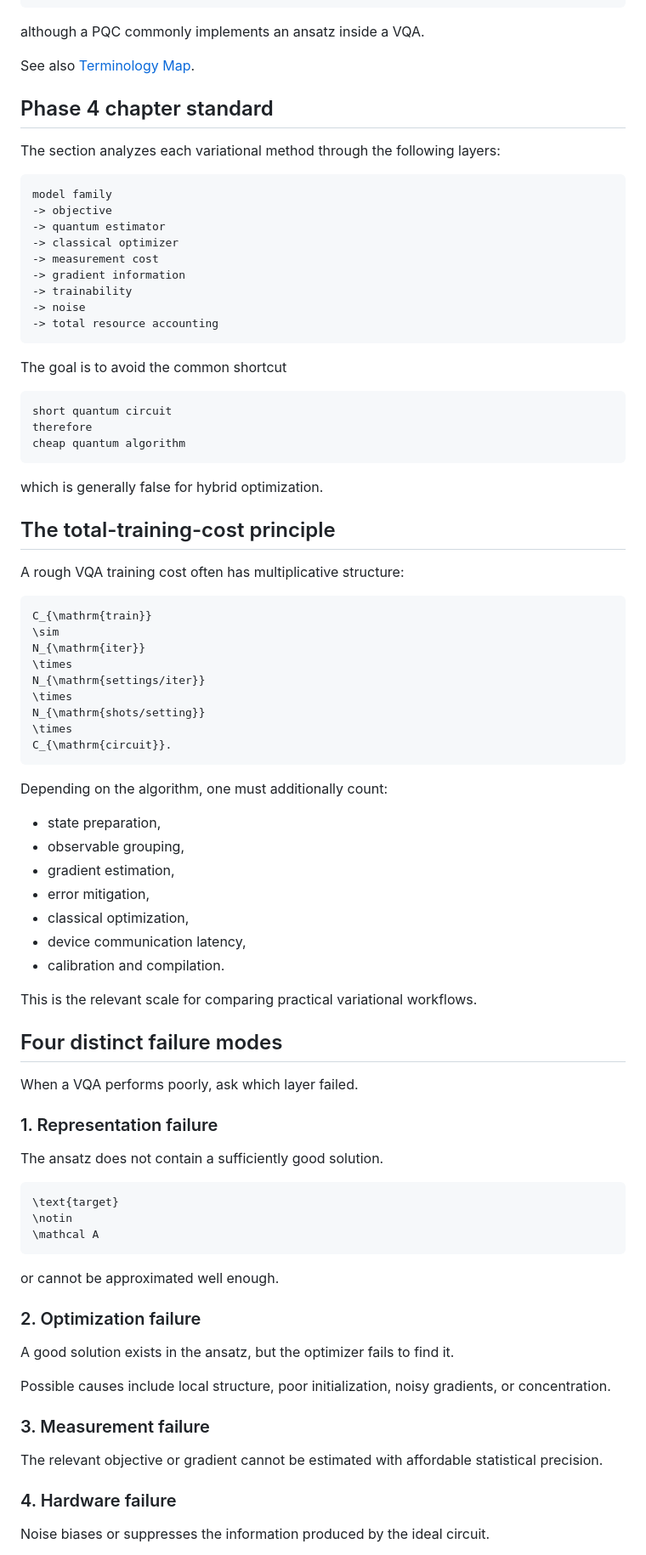
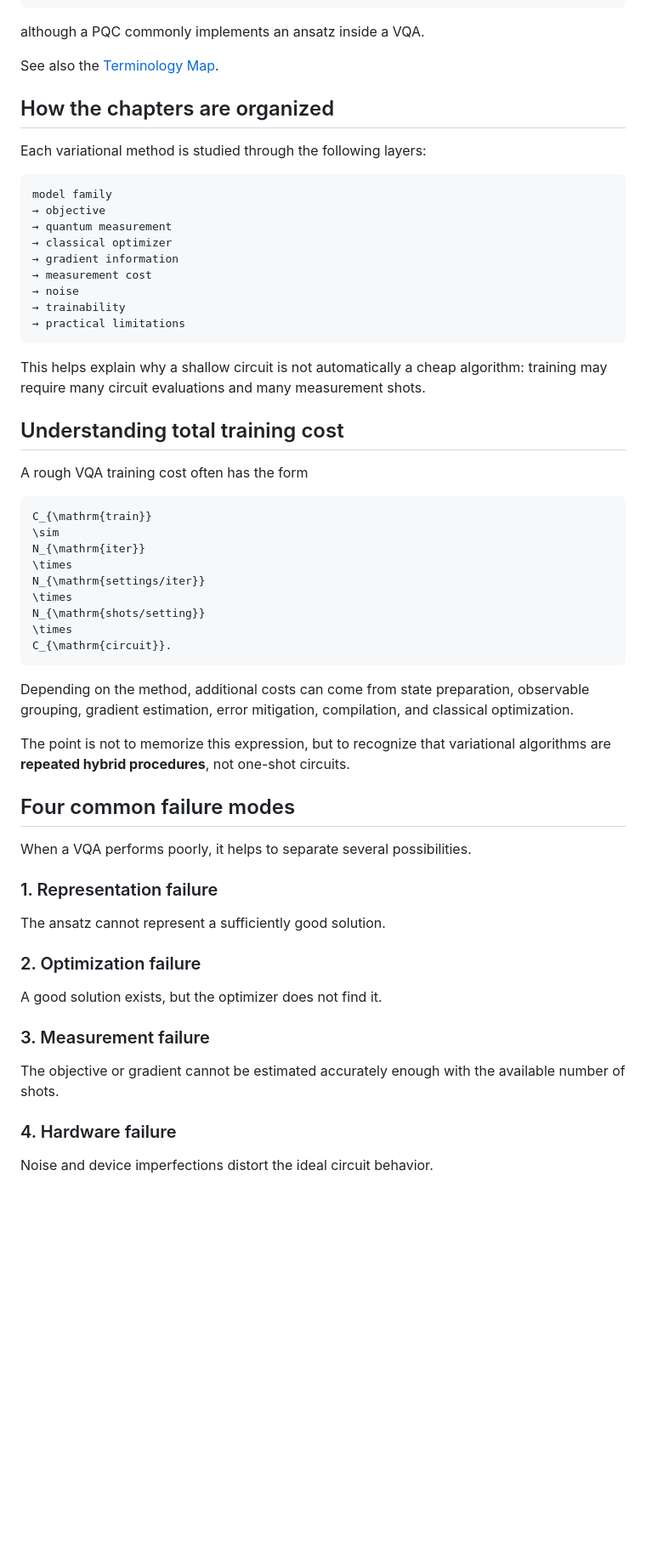
Before and after one commit to AHDMarwan/quantum-computing-introduction, a Markdown page: 05-variational-quantum-algorithms/README.md, the part around one of its changes. Shown at 85% size. Drawn GitHub-style; blank space fills up the shorter version.

Commit message:
Make VQA section learner-focused

````diff
--- a/05-variational-quantum-algorithms/README.md
+++ b/05-variational-quantum-algorithms/README.md
@@ -57,37 +57,29 @@ Therefore
 
 although a PQC commonly implements an ansatz inside a VQA.
 
-See also [Terminology Map](../08-reference/terminology-map.md).
+See also the [Terminology Map](../08-reference/terminology-map.md).
 
-## Phase 4 chapter standard
+## How the chapters are organized
 
-The section analyzes each variational method through the following layers:
+Each variational method is studied through the following layers:
 
 ```text
 model family
--> objective
--> quantum estimator
--> classical optimizer
--> measurement cost
--> gradient information
--> trainability
--> noise
--> total resource accounting
+→ objective
+→ quantum measurement
+→ classical optimizer
+→ gradient information
+→ measurement cost
+→ noise
+→ trainability
+→ practical limitations
 ```
 
-The goal is to avoid the common shortcut
+This helps explain why a shallow circuit is not automatically a cheap algorithm: training may require many circuit evaluations and many measurement shots.
 
-```text
-short quantum circuit
-therefore
-cheap quantum algorithm
-```
+## Understanding total training cost
 
-which is generally false for hybrid optimization.
-
-## The total-training-cost principle
-
-A rough VQA training cost often has multiplicative structure:
+A rough VQA training cost often has the form
 
 ```math
 C_{\mathrm{train}}
@@ -101,45 +93,27 @@ N_{\mathrm{shots/setting}}
 C_{\mathrm{circuit}}.
 ```
 
-Depending on the algorithm, one must additionally count:
+Depending on the method, additional costs can come from state preparation, observable grouping, gradient estimation, error mitigation, compilation, and classical optimization.
 
-- state preparation,
-- observable grouping,
-- gradient estimation,
-- error mitigation,
-- classical optimization,
-- device communication latency,
-- calibration and compilation.
+The point is not to memorize this expression, but to recognize that variational algorithms are **repeated hybrid procedures**, not one-shot circuits.
 
-This is the relevant scale for comparing practical variational workflows.
+## Four common failure modes
 
-## Four distinct failure modes
-
-When a VQA performs poorly, ask which layer failed.
+When a VQA performs poorly, it helps to separate several possibilities.
 
 ### 1. Representation failure
 
-The ansatz does not contain a sufficiently good solution.
-
-```math
-\text{target}
-\notin
-\mathcal A
-```
-
-or cannot be approximated well enough.
+The ansatz cannot represent a sufficiently good solution.
 
 ### 2. Optimization failure
 
-A good solution exists in the ansatz, but the optimizer fails to find it.
-
-Possible causes include local structure, poor initialization, noisy gradients, or concentration.
+A good solution exists, but the optimizer does not find it.
 
 ### 3. Measurement failure
 
-The relevant objective or gradient cannot be estimated with affordable statistical precision.
+The objective or gradient cannot be estimated accurately enough with the available number of shots.
 
 ### 4. Hardware failure
 
-Noise biases or suppresses the information produced by the ideal circuit.
+Noise and device imperfections distort the ideal circuit behavior.
 
````
Also changed, not shown: other parts of 05-variational-quantum-algorithms/README.md (+44 -54 lines).
